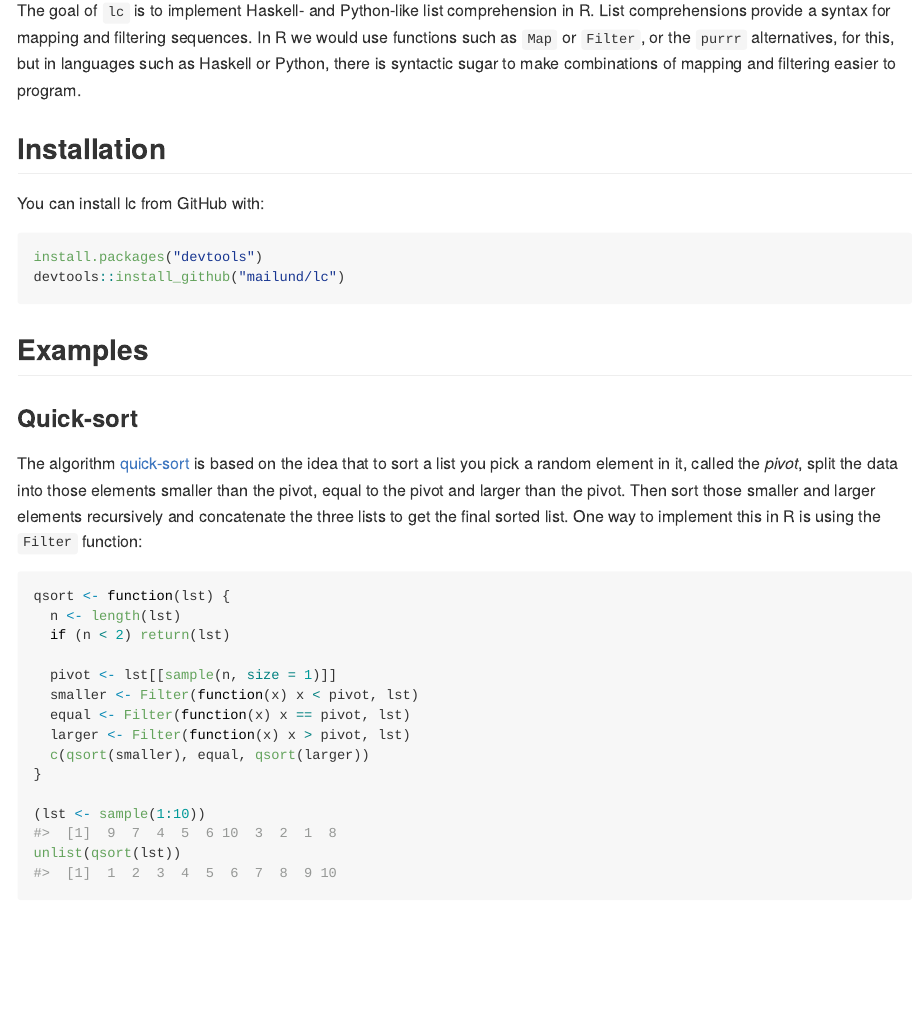
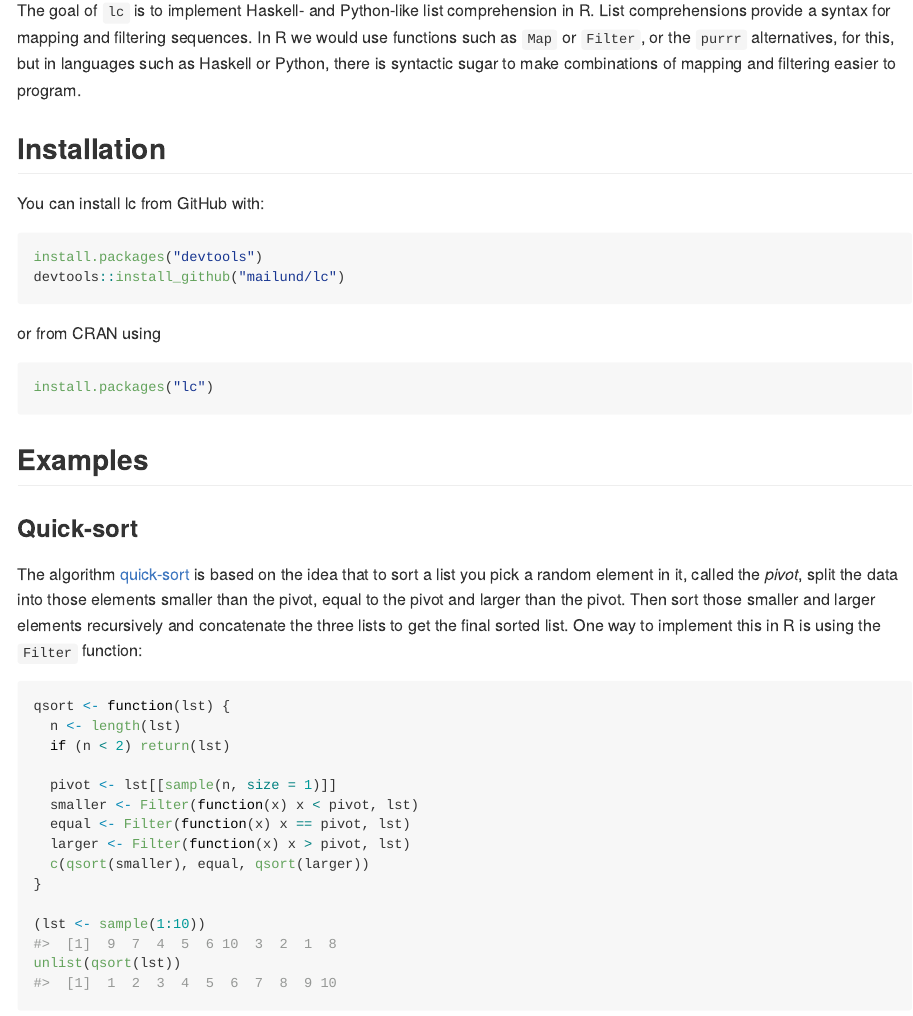
Before and after one commit to heoa/lc, an R Markdown document (README.Rmd): the page in a window 1100 px wide, from 110 px down. Rendered offline with R 4.5, knitr and Pandoc, with nearby package versions; code that draws random numbers runs with fixed seeds of ours; some code elsewhere in the file could not run offline; badge pictures from the web are left out.

````diff
--- a/README.Rmd
+++ b/README.Rmd
@@ -37,6 +36,13 @@
 install.packages("devtools")
 devtools::install_github("mailund/lc")
 ```
+
+or from CRAN using
+
+```{r cran-installation, eval = FALSE}
+install.packages("lc")
+```
+
 
 ## Examples
 
````
Also changed, not shown: README.Rmd (1 more changed lines), 1 other file.
